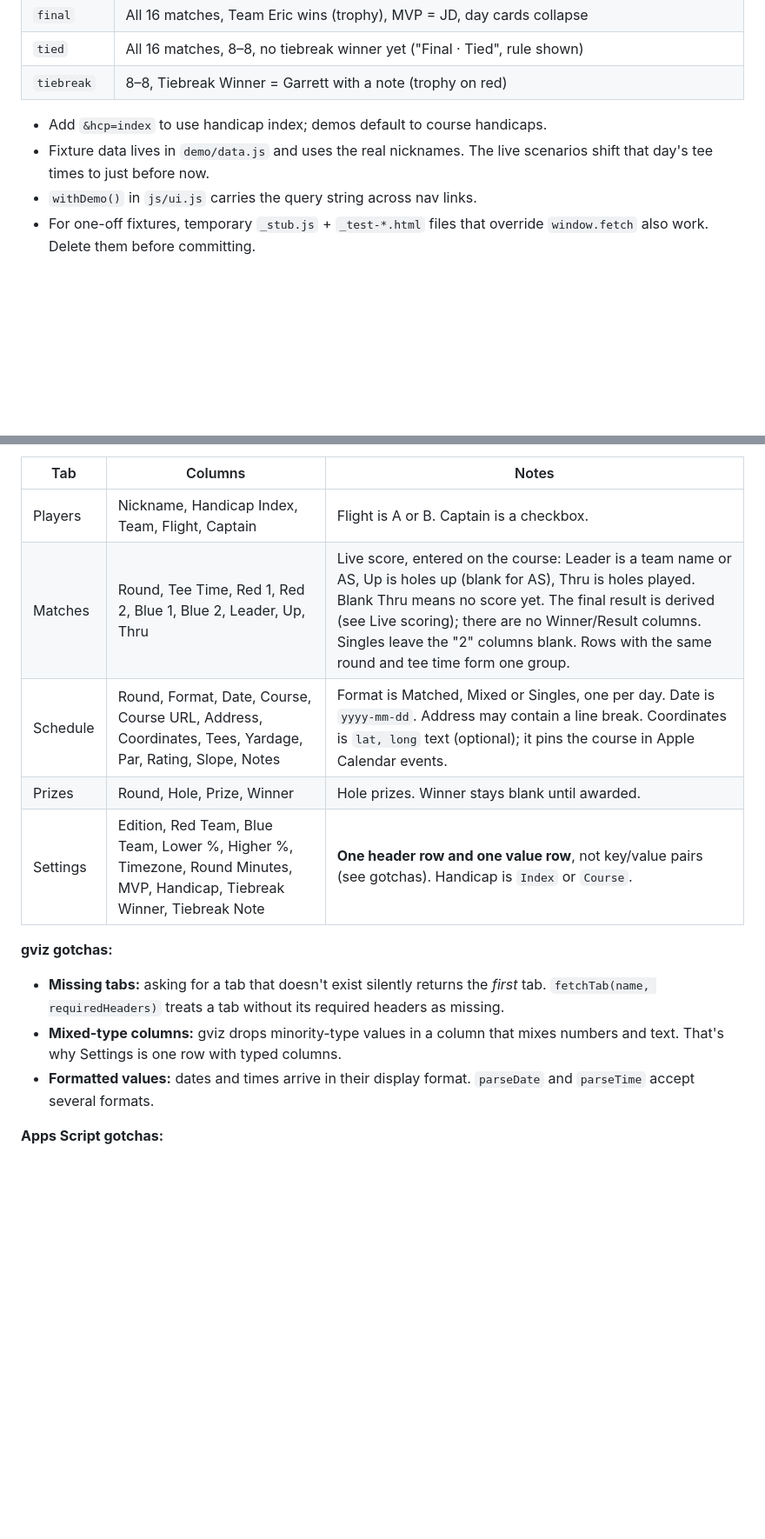
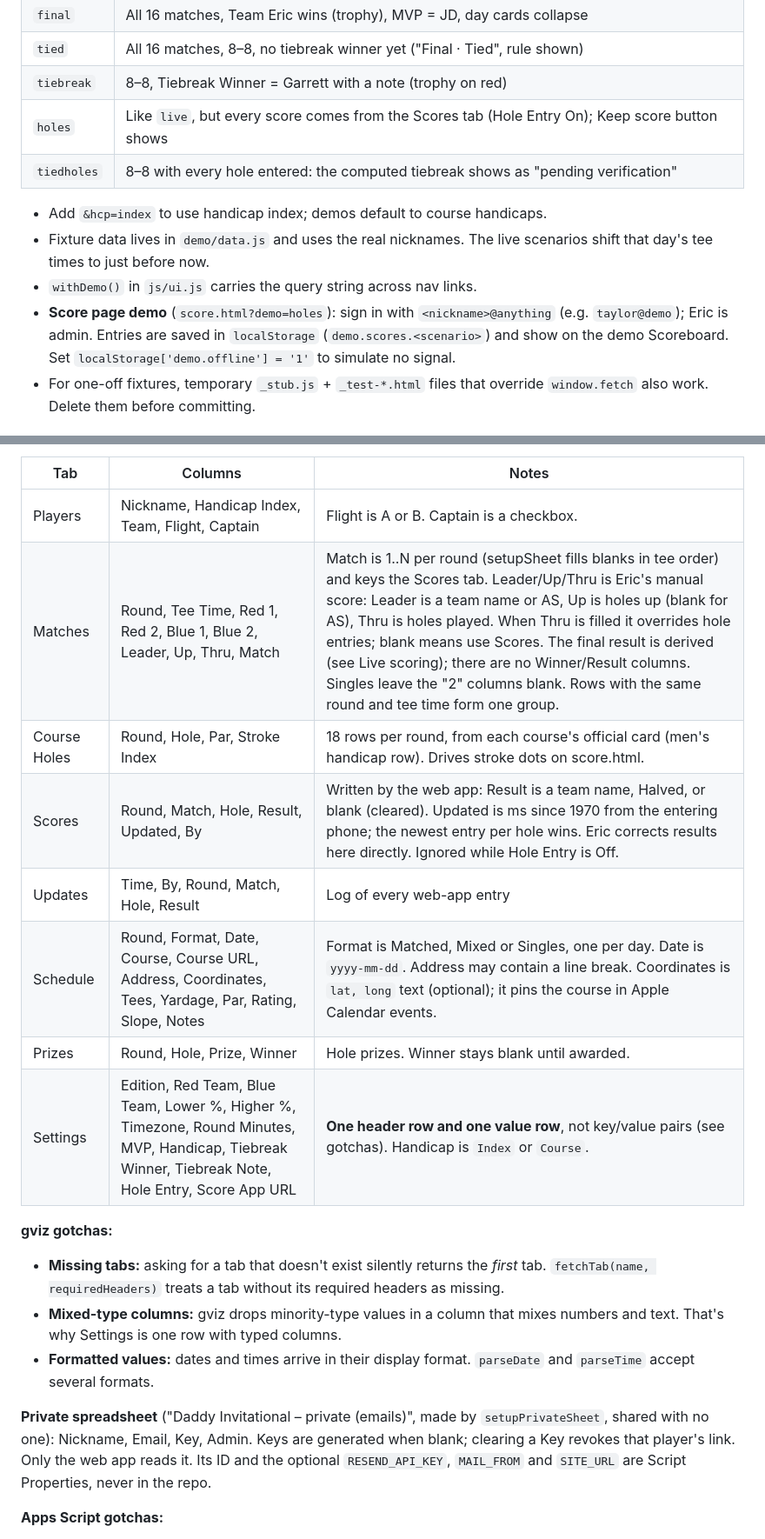
Before and after one commit to engineeric/dad-golf, a Markdown page: CLAUDE.md, 2 parts joined by grey strips. Shown at 87% size. Drawn GitHub-style; blank space fills up the shorter version.

Commit message:
Document hole-by-hole entry, score page and web app
Co-Authored-By: Claude Opus 5.5 <noreply@anthropic.com>

```diff
--- a/CLAUDE.md
+++ b/CLAUDE.md
@@ -40,10 +40,13 @@ Use this server rather than `python3 -m http.server`, whose browser caching mixe
 | `final` | All 16 matches, Team Eric wins (trophy), MVP = JD, day cards collapse |
 | `tied` | All 16 matches, 8–8, no tiebreak winner yet ("Final · Tied", rule shown) |
 | `tiebreak` | 8–8, Tiebreak Winner = Garrett with a note (trophy on red) |
+| `holes` | Like `live`, but every score comes from the Scores tab (Hole Entry On); Keep score button shows |
+| `tiedholes` | 8–8 with every hole entered: the computed tiebreak shows as "pending verification" |
 
 - Add `&hcp=index` to use handicap index; demos default to course handicaps.
 - Fixture data lives in `demo/data.js` and uses the real nicknames. The live scenarios shift that day's tee times to just before now.
 - `withDemo()` in `js/ui.js` carries the query string across nav links.
+- **Score page demo** (`score.html?demo=holes`): sign in with `<nickname>@anything` (e.g. `taylor@demo`); Eric is admin. Entries are saved in `localStorage` (`demo.scores.<scenario>`) and show on the demo Scoreboard. Set `localStorage['demo.offline'] = '1'` to simulate no signal.
 - For one-off fixtures, temporary `_stub.js` + `_test-*.html` files that override `window.fetch` also work. Delete them before committing.
 
 ## Files
@@ -71,15 +77,20 @@ Use this server rather than `python3 -m http.server`, whose browser caching mixe
 | Tab | Columns | Notes |
 |---|---|---|
 | Players | Nickname, Handicap Index, Team, Flight, Captain | Flight is A or B. Captain is a checkbox. |
-| Matches | Round, Tee Time, Red 1, Red 2, Blue 1, Blue 2, Leader, Up, Thru | Live score, entered on the course: Leader is a team name or AS, Up is holes up (blank for AS), Thru is holes played. Blank Thru means no score yet. The final result is derived (see Live scoring); there are no Winner/Result columns. Singles leave the "2" columns blank. Rows with the same round and tee time form one group. |
+| Matches | Round, Tee Time, Red 1, Red 2, Blue 1, Blue 2, Leader, Up, Thru, Match | Match is 1..N per round (setupSheet fills blanks in tee order) and keys the Scores tab. Leader/Up/Thru is Eric's manual score: Leader is a team name or AS, Up is holes up (blank for AS), Thru is holes played. When Thru is filled it overrides hole entries; blank means use Scores. The final result is derived (see Live scoring); there are no Winner/Result columns. Singles leave the "2" columns blank. Rows with the same round and tee time form one group. |
+| Course Holes | Round, Hole, Par, Stroke Index | 18 rows per round, from each course's official card (men's handicap row). Drives stroke dots on score.html. |
+| Scores | Round, Match, Hole, Result, Updated, By | Written by the web app: Result is a team name, Halved, or blank (cleared). Updated is ms since 1970 from the entering phone; the newest entry per hole wins. Eric corrects results here directly. Ignored while Hole Entry is Off. |
+| Updates | Time, By, Round, Match, Hole, Result | Log of every web-app entry |
 | Schedule | Round, Format, Date, Course, Course URL, Address, Coordinates, Tees, Yardage, Par, Rating, Slope, Notes | Format is Matched, Mixed or Singles, one per day. Date is `yyyy-mm-dd`. Address may contain a line break. Coordinates is `lat, long` text (optional); it pins the course in Apple Calendar events. |
 | Prizes | Round, Hole, Prize, Winner | Hole prizes. Winner stays blank until awarded. |
-| Settings | Edition, Red Team, Blue Team, Lower %, Higher %, Timezone, Round Minutes, MVP, Handicap, Tiebreak Winner, Tiebreak Note | **One header row and one value row**, not key/value pairs (see gotchas). Handicap is `Index` or `Course`. |
+| Settings | Edition, Red Team, Blue Team, Lower %, Higher %, Timezone, Round Minutes, MVP, Handicap, Tiebreak Winner, Tiebreak Note, Hole Entry, Score App URL | **One header row and one value row**, not key/value pairs (see gotchas). Handicap is `Index` or `Course`. |
 
 **gviz gotchas:**
 - **Missing tabs:** asking for a tab that doesn't exist silently returns the *first* tab. `fetchTab(name, requiredHeaders)` treats a tab without its required headers as missing.
 - **Mixed-type columns:** gviz drops minority-type values in a column that mixes numbers and text. That's why Settings is one row with typed columns.
 - **Formatted values:** dates and times arrive in their display format. `parseDate` and `parseTime` accept several formats.
+
+**Private spreadsheet** ("Daddy Invitational – private (emails)", made by `setupPrivateSheet`, shared with no one): Nickname, Email, Key, Admin. Keys are generated when blank; clearing a Key revokes that player's link. Only the web app reads it. Its ID and the optional `RESEND_API_KEY`, `MAIL_FROM` and `SITE_URL` are Script Properties, never in the repo.
 
 **Apps Script gotchas:**
 - **Inserted columns copy validation:** `insertColumnAfter` copies the left neighbour's data validation and formatting, so `ensureColumn` clears both.
```
Also changed, not shown: other parts of CLAUDE.md (+13 -1 lines).
